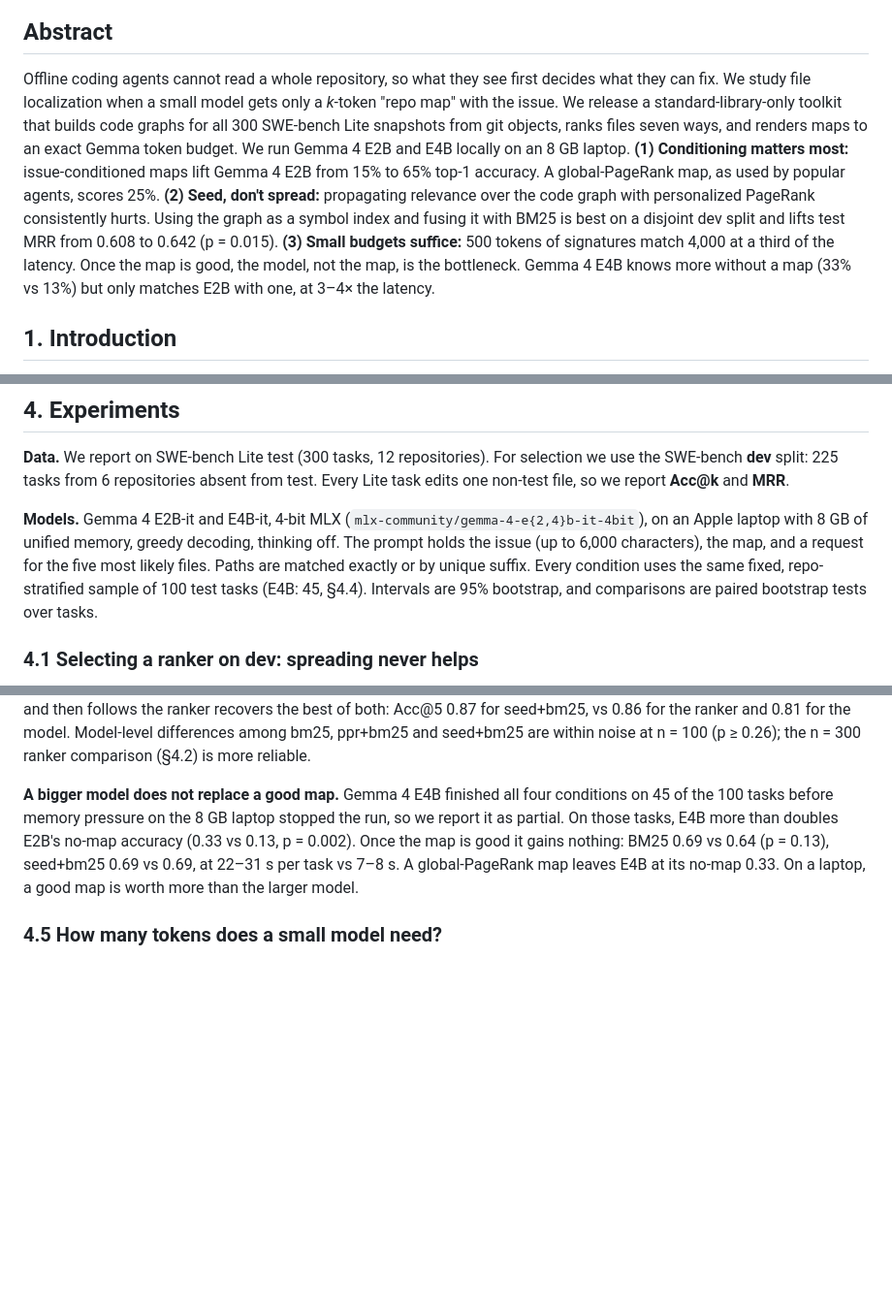
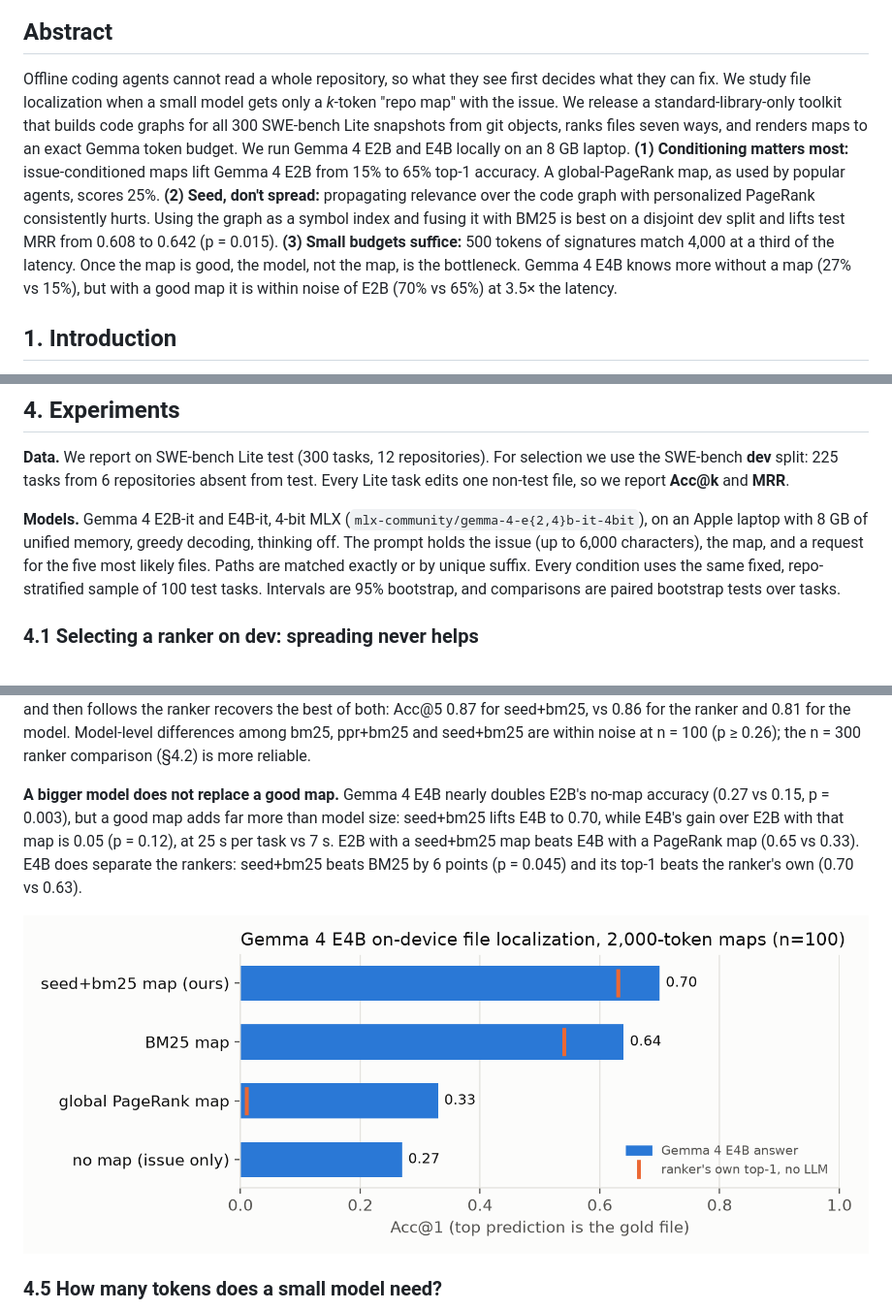
Before and after one commit to shineyrbl-byte/seed-and-spread, a Markdown page: paper/writeup.md, 3 parts joined by grey strips. Shown at 97% size. Rendered like a GitHub page; pictures changed too: paper/fig_llm_e4b.png (added); blank space fills up the shorter version.

```diff
--- a/paper/writeup.md
+++ b/paper/writeup.md
@@ -4,7 +4,7 @@
 
 ## Abstract
 
-Offline coding agents cannot read a whole repository, so what they see first decides what they can fix. We study file localization when a small model gets only a *k*-token "repo map" with the issue. We release a standard-library-only toolkit that builds code graphs for all 300 SWE-bench Lite snapshots from git objects, ranks files seven ways, and renders maps to an exact Gemma token budget. We run Gemma 4 E2B and E4B locally on an 8 GB laptop. **(1) Conditioning matters most:** issue-conditioned maps lift Gemma 4 E2B from 15% to 65% top-1 accuracy. A global-PageRank map, as used by popular agents, scores 25%. **(2) Seed, don't spread:** propagating relevance over the code graph with personalized PageRank consistently hurts. Using the graph as a symbol index and fusing it with BM25 is best on a disjoint dev split and lifts test MRR from 0.608 to 0.642 (p = 0.015). **(3) Small budgets suffice:** 500 tokens of signatures match 4,000 at a third of the latency. Once the map is good, the model, not the map, is the bottleneck. Gemma 4 E4B knows more without a map (33% vs 13%) but only matches E2B with one, at 3–4× the latency.
+Offline coding agents cannot read a whole repository, so what they see first decides what they can fix. We study file localization when a small model gets only a *k*-token "repo map" with the issue. We release a standard-library-only toolkit that builds code graphs for all 300 SWE-bench Lite snapshots from git objects, ranks files seven ways, and renders maps to an exact Gemma token budget. We run Gemma 4 E2B and E4B locally on an 8 GB laptop. **(1) Conditioning matters most:** issue-conditioned maps lift Gemma 4 E2B from 15% to 65% top-1 accuracy. A global-PageRank map, as used by popular agents, scores 25%. **(2) Seed, don't spread:** propagating relevance over the code graph with personalized PageRank consistently hurts. Using the graph as a symbol index and fusing it with BM25 is best on a disjoint dev split and lifts test MRR from 0.608 to 0.642 (p = 0.015). **(3) Small budgets suffice:** 500 tokens of signatures match 4,000 at a third of the latency. Once the map is good, the model, not the map, is the bottleneck. Gemma 4 E4B knows more without a map (27% vs 15%), but with a good map it is within noise of E2B (70% vs 65%) at 3.5× the latency.
 
 ## 1. Introduction
 
@@ -62,7 +62,7 @@ Files are rendered in rank order as **paths** (one per line) or **sigs** (path p
 
 **Data.** We report on SWE-bench Lite test (300 tasks, 12 repositories). For selection we use the SWE-bench **dev** split: 225 tasks from 6 repositories absent from test. Every Lite task edits one non-test file, so we report **Acc@k** and **MRR**.
 
-**Models.** Gemma 4 E2B-it and E4B-it, 4-bit MLX (`mlx-community/gemma-4-e{2,4}b-it-4bit`), on an Apple laptop with 8 GB of unified memory, greedy decoding, thinking off. The prompt holds the issue (up to 6,000 characters), the map, and a request for the five most likely files. Paths are matched exactly or by unique suffix. Every condition uses the same fixed, repo-stratified sample of 100 test tasks (E4B: 45, §4.4). Intervals are 95% bootstrap, and comparisons are paired bootstrap tests over tasks.
+**Models.** Gemma 4 E2B-it and E4B-it, 4-bit MLX (`mlx-community/gemma-4-e{2,4}b-it-4bit`), on an Apple laptop with 8 GB of unified memory, greedy decoding, thinking off. The prompt holds the issue (up to 6,000 characters), the map, and a request for the five most likely files. Paths are matched exactly or by unique suffix. Every condition uses the same fixed, repo-stratified sample of 100 test tasks. Intervals are 95% bootstrap, and comparisons are paired bootstrap tests over tasks.
 
 ### 4.1 Selecting a ranker on dev: spreading never helps
 
@@ -122,7 +122,9 @@ Visibility caps what any model can do with a map, and it separates the strategie
 
 **The model re-ranks weak maps but not strong ones.** On the same tasks, Gemma's top-1 beats the top-1 of the ranker that built its map: PPR 0.40→0.57 (p = 0.001), ppr+bm25 0.50→0.63 (p = 0.006), BM25 0.54→0.63 (p = 0.04). With seed+bm25 the gain shrinks to 0.63→0.65 (p = 0.41), and the model's five-file list (Acc@5 0.81) is *worse* than the ranker's own top five (0.86). Whatever the map, model accuracy converges to 0.57–0.67, and to 0.67–0.70 when the gold file is visible. Once the map is good, the 2B model's judgment, not its view, is the bottleneck. An untuned hybrid that puts the model's top-1 first and then follows the ranker recovers the best of both: Acc@5 0.87 for seed+bm25, vs 0.86 for the ranker and 0.81 for the model. Model-level differences among bm25, ppr+bm25 and seed+bm25 are within noise at n = 100 (p ≥ 0.26); the n = 300 ranker comparison (§4.2) is more reliable.
 
-**A bigger model does not replace a good map.** Gemma 4 E4B finished all four conditions on 45 of the 100 tasks before memory pressure on the 8 GB laptop stopped the run, so we report it as partial. On those tasks, E4B more than doubles E2B's no-map accuracy (0.33 vs 0.13, p = 0.002). Once the map is good it gains nothing: BM25 0.69 vs 0.64 (p = 0.13), seed+bm25 0.69 vs 0.69, at 22–31 s per task vs 7–8 s. A global-PageRank map leaves E4B at its no-map 0.33. On a laptop, a good map is worth more than the larger model.
+**A bigger model does not replace a good map.** Gemma 4 E4B nearly doubles E2B's no-map accuracy (0.27 vs 0.15, p = 0.003), but a good map adds far more than model size: seed+bm25 lifts E4B to 0.70, while E4B's gain over E2B with that map is 0.05 (p = 0.12), at 25 s per task vs 7 s. E2B with a seed+bm25 map beats E4B with a PageRank map (0.65 vs 0.33). E4B does separate the rankers: seed+bm25 beats BM25 by 6 points (p = 0.045) and its top-1 beats the ranker's own (0.70 vs 0.63).
+
+![Gemma 4 E4B](fig_llm_e4b.png)
 
 ### 4.5 How many tokens does a small model need?
 
```
Also changed, not shown: other parts of paper/writeup.md (+1 -1 lines), README.md (+1 -1 lines), results/analysis.md (+15 -10 lines), 3 other files.
